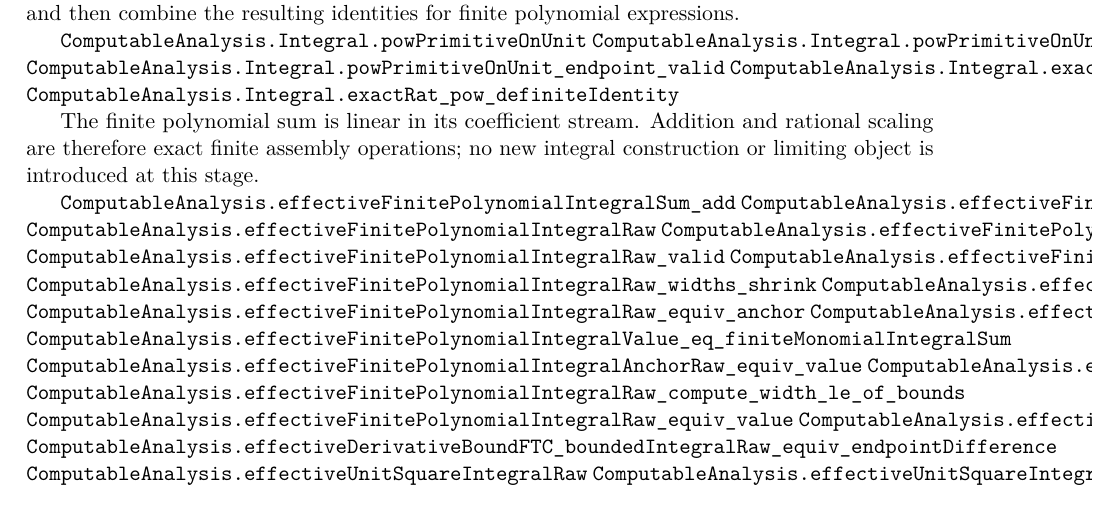
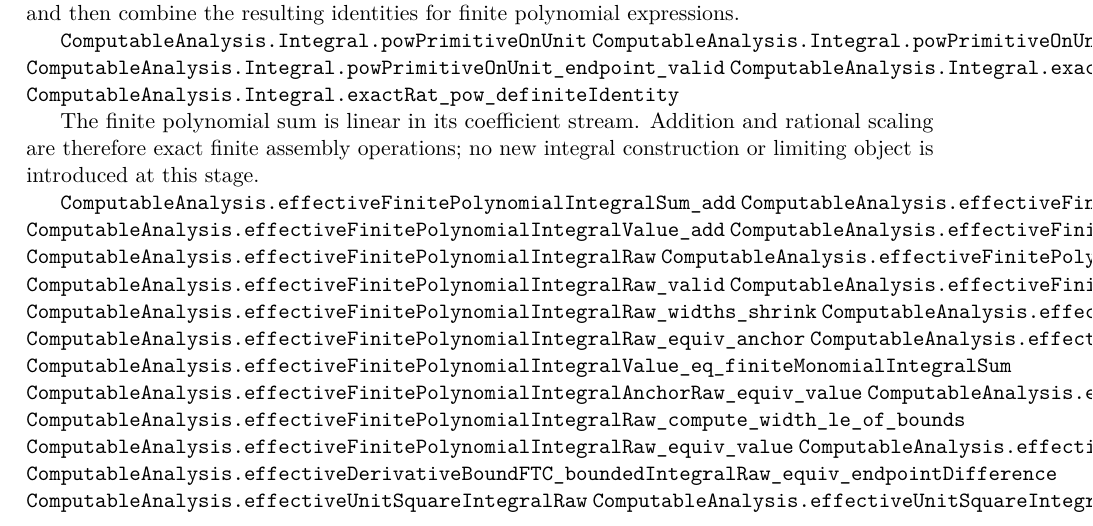
Before and after one commit to liuyao12/computable-analysis, a LaTeX thesis (blueprint/src/web.tex, which reads blueprint/src/03-integrals.tex): part of page 53 of 120, cut so that both start at the same text. Compiled offline with pdfLaTeX.

Commit message:
Add polynomial integral algebra laws

```diff
--- a/blueprint/src/03-integrals.tex
+++ b/blueprint/src/03-integrals.tex
@@ -1245,6 +1245,8 @@ integral construction or limiting object is introduced at this stage.
 
 \lean{ComputableAnalysis.effectiveFinitePolynomialIntegralSum_add}
 \lean{ComputableAnalysis.effectiveFinitePolynomialIntegralSum_scale}
+\lean{ComputableAnalysis.effectiveFinitePolynomialIntegralValue_add}
+\lean{ComputableAnalysis.effectiveFinitePolynomialIntegralValue_scale}
 \lean{ComputableAnalysis.effectiveFinitePolynomialIntegralRaw}
 \lean{ComputableAnalysis.effectiveFinitePolynomialIntegralAnchorRaw}
 \lean{ComputableAnalysis.effectiveFinitePolynomialIntegralRaw_valid}
```
Also changed, not shown: 2 other files.
